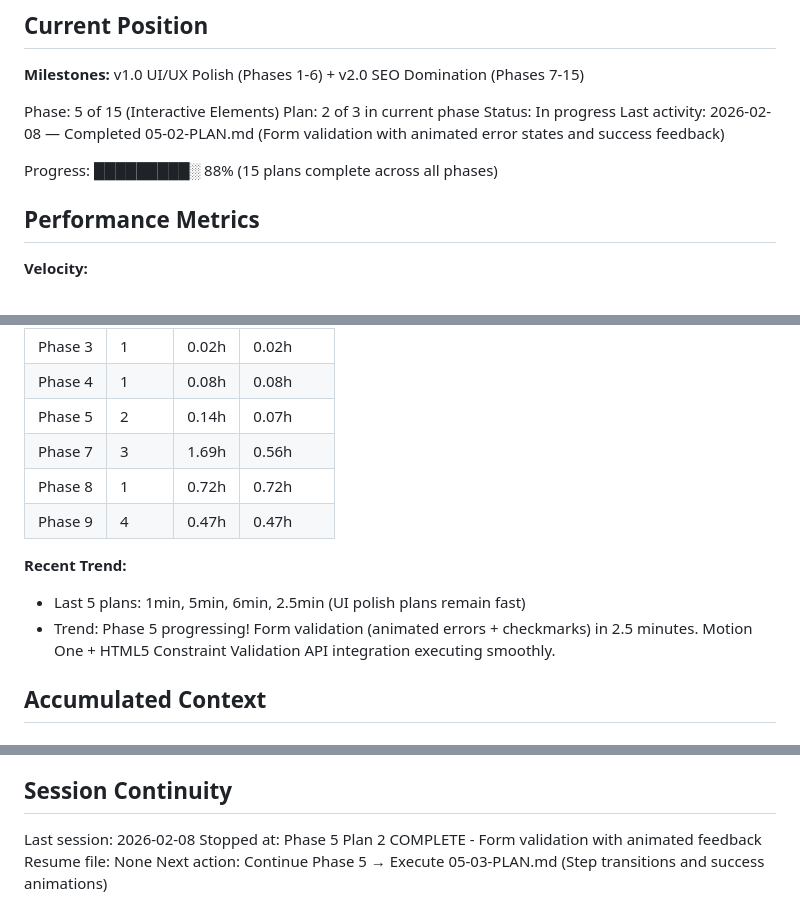
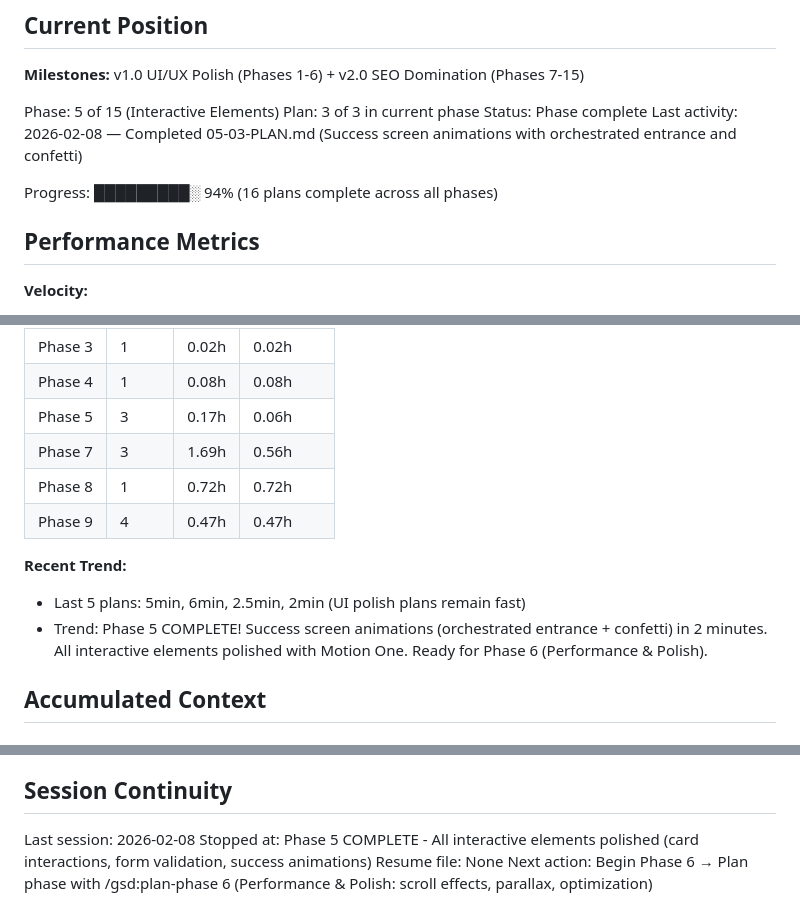
Before and after one commit to Roseyco-management/jetselect, a Markdown page: .planning/STATE.md, 3 parts joined by grey strips. GitHub-like rendering.

Commit message:
docs(05-03): complete success screen animations plan
Tasks completed: 2/2
- Orchestrated entrance animation (icon bounce, confetti, staggered text)
- Subtle idle pulse integrated into entrance animation

SUMMARY: .planning/phases/05-interactive-elements/05-03-SUMMARY.md

Phase 5 COMPLETE - All interactive elements polished

```diff
--- a/.planning/STATE.md
+++ b/.planning/STATE.md
@@ -12,11 +12,11 @@ See: .planning/PROJECT.md (updated 2026-01-27)
 **Milestones:** v1.0 UI/UX Polish (Phases 1-6) + v2.0 SEO Domination (Phases 7-15)
 
 Phase: 5 of 15 (Interactive Elements)
-Plan: 2 of 3 in current phase
-Status: In progress
-Last activity: 2026-02-08 — Completed 05-02-PLAN.md (Form validation with animated error states and success feedback)
+Plan: 3 of 3 in current phase
+Status: Phase complete
+Last activity: 2026-02-08 — Completed 05-03-PLAN.md (Success screen animations with orchestrated entrance and confetti)
 
-Progress: █████████░ 88% (15 plans complete across all phases)
+Progress: █████████░ 94% (16 plans complete across all phases)
 
 ## Performance Metrics
 
@@ -33,14 +33,14 @@ Progress: █████████░ 88% (15 plans complete across all phase
 | Phase 2 | 2 | 0.06h | 0.03h |
 | Phase 3 | 1 | 0.02h | 0.02h |
 | Phase 4 | 1 | 0.08h | 0.08h |
-| Phase 5 | 2 | 0.14h | 0.07h |
+| Phase 5 | 3 | 0.17h | 0.06h |
 | Phase 7 | 3 | 1.69h | 0.56h |
 | Phase 8 | 1 | 0.72h | 0.72h |
 | Phase 9 | 4 | 0.47h | 0.47h |
 
 **Recent Trend:**
-- Last 5 plans: 1min, 5min, 6min, 2.5min (UI polish plans remain fast)
-- Trend: Phase 5 progressing! Form validation (animated errors + checkmarks) in 2.5 minutes. Motion One + HTML5 Constraint Validation API integration executing smoothly.
+- Last 5 plans: 5min, 6min, 2.5min, 2min (UI polish plans remain fast)
+- Trend: Phase 5 COMPLETE! Success screen animations (orchestrated entrance + confetti) in 2 minutes. All interactive elements polished with Motion One. Ready for Phase 6 (Performance & Polish).
 
 ## Accumulated Context
 
@@ -169,6 +169,6 @@ None yet.
 ## Session Continuity
 
 Last session: 2026-02-08
-Stopped at: Phase 5 Plan 2 COMPLETE - Form validation with animated feedback
+Stopped at: Phase 5 COMPLETE - All interactive elements polished (card interactions, form validation, success animations)
 Resume file: None
-Next action: Continue Phase 5 → Execute 05-03-PLAN.md (Step transitions and success animations)
+Next action: Begin Phase 6 → Plan phase with /gsd:plan-phase 6 (Performance & Polish: scroll effects, parallax, optimization)
```
Also changed, not shown: .planning/ROADMAP.md (+4 -3 lines), 1 other file.
